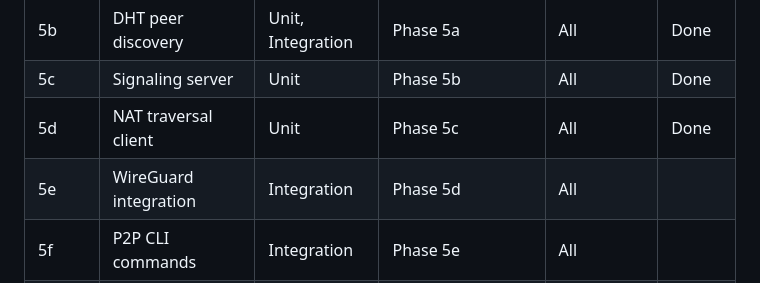
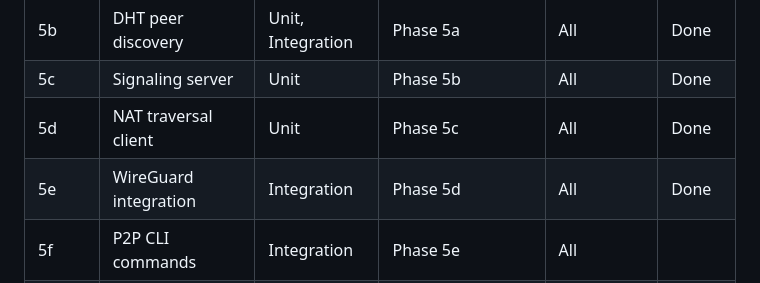
Before and after one commit to mjtomei/omerta_node, a Markdown page: docs/cli-architecture.md, the part around the change. GitHub-like rendering.

Commit message:
Mark Phase 5e (WireGuard integration) as Done
Co-Authored-By: Claude Opus 4.5 <noreply@anthropic.com>

```diff
--- a/docs/cli-architecture.md
+++ b/docs/cli-architecture.md
@@ -2754,7 +2754,7 @@ See `vm-network-architecture.md` for detailed implementation of VM-side isolatio
 | 5b | DHT peer discovery | Unit, Integration | Phase 5a | All | Done |
 | 5c | Signaling server | Unit | Phase 5b | All | Done |
 | 5d | NAT traversal client | Unit | Phase 5c | All | Done |
-| 5e | WireGuard integration | Integration | Phase 5d | All | |
+| 5e | WireGuard integration | Integration | Phase 5d | All | Done |
 | 5f | P2P CLI commands | Integration | Phase 5e | All | |
 | 6 | Consumer VM image | Unit, Integration | Phase 5f | All | |
 | 7 | Port forwarding | Unit, Integration | Phase 6 | All | |
```
